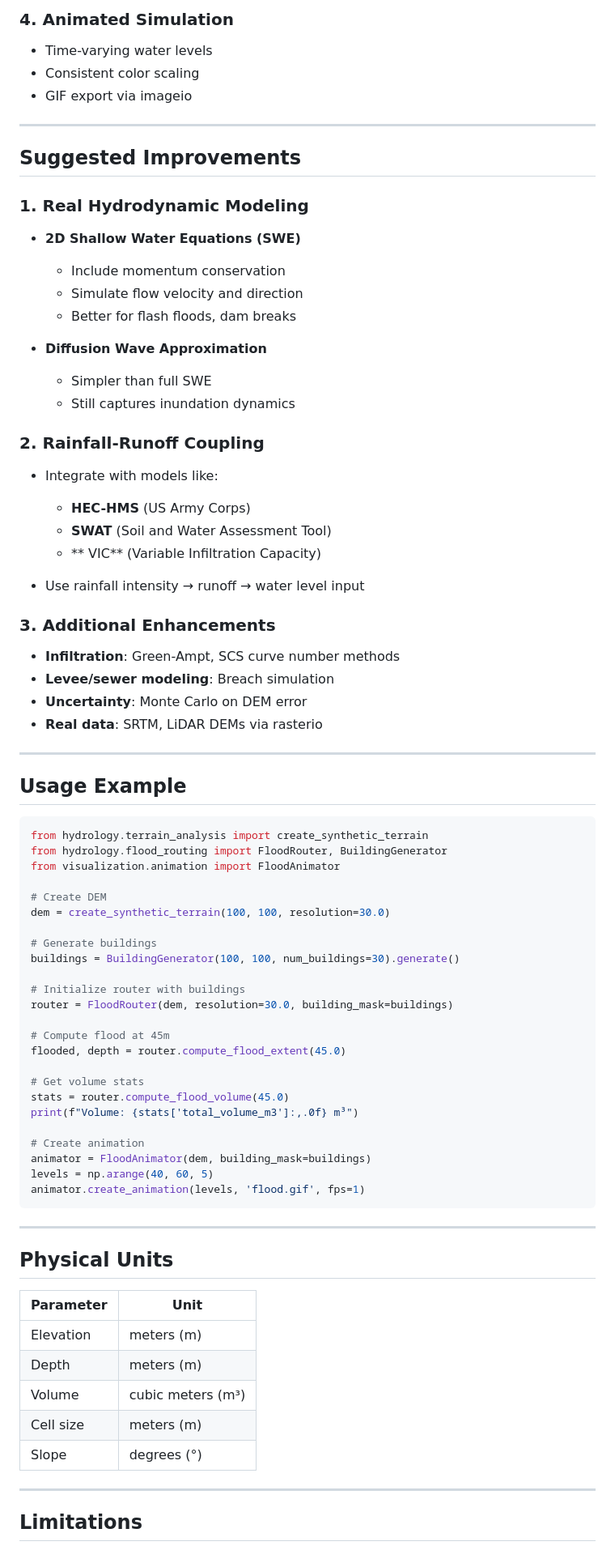
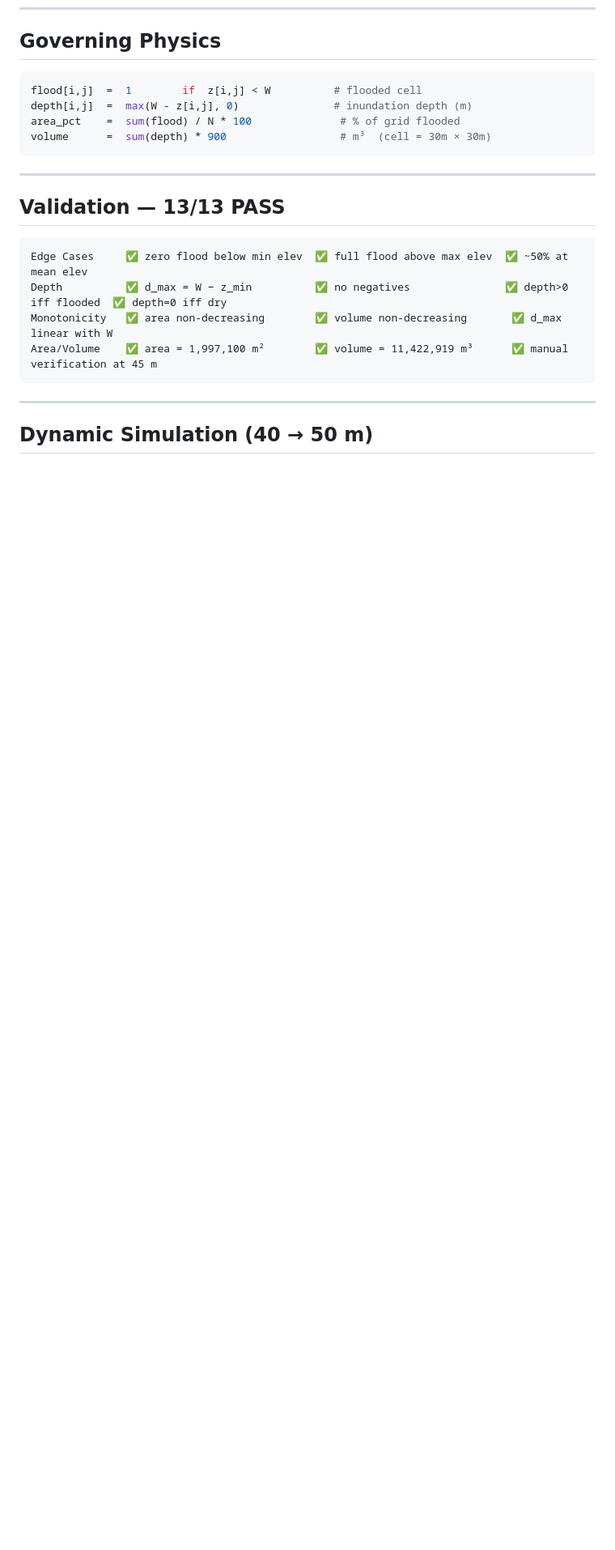
Before and after one commit to phaixiaobai/software-dev-class-2026, a Markdown page: README.md, the part around one of its changes. Shown at 81% size. Drawn GitHub-style; blank space fills up the shorter version.

````diff
--- a/README.md
+++ b/README.md
@@ -74,83 +36,24 @@ cell_area = resolution² (default: 30m × 30m = 900m²)
-### 4. Animated Simulation
-- Time-varying water levels
-- Consistent color scaling
-- GIF export via imageio
-
----
-
-## Suggested Improvements
-
-### 1. Real Hydrodynamic Modeling
-
-- **2D Shallow Water Equations (SWE)**
-  - Include momentum conservation
-  - Simulate flow velocity and direction
-  - Better for flash floods, dam breaks
-
-- **Diffusion Wave Approximation**
-  - Simpler than full SWE
-  - Still captures inundation dynamics
-
-### 2. Rainfall-Runoff Coupling
-
-- Integrate with models like:
-  - **HEC-HMS** (US Army Corps)
-  - **SWAT** (Soil and Water Assessment Tool)
-  - ** VIC** (Variable Infiltration Capacity)
-
-- Use rainfall intensity → runoff → water level input
-
-### 3. Additional Enhancements
-
-- **Infiltration**: Green-Ampt, SCS curve number methods
-- **Levee/sewer modeling**: Breach simulation
-- **Uncertainty**: Monte Carlo on DEM error
-- **Real data**: SRTM, LiDAR DEMs via rasterio
-
----
-
-## Usage Example
+## Governing Physics
 
 ```python
-from hydrology.terrain_analysis import create_synthetic_terrain
-from hydrology.flood_routing import FloodRouter, BuildingGenerator
-from visualization.animation import FloodAnimator
-
-# Create DEM
-dem = create_synthetic_terrain(100, 100, resolution=30.0)
-
-# Generate buildings
-buildings = BuildingGenerator(100, 100, num_buildings=30).generate()
-
-# Initialize router with buildings
-router = FloodRouter(dem, resolution=30.0, building_mask=buildings)
-
-# Compute flood at 45m
-flooded, depth = router.compute_flood_extent(45.0)
-
-# Get volume stats
-stats = router.compute_flood_volume(45.0)
-print(f"Volume: {stats['total_volume_m3']:,.0f} m³")
-
-# Create animation
-animator = FloodAnimator(dem, building_mask=buildings)
-levels = np.arange(40, 60, 5)
-animator.create_animation(levels, 'flood.gif', fps=1)
+flood[i,j]  =  1        if  z[i,j] < W          # flooded cell
+depth[i,j]  =  max(W - z[i,j], 0)               # inundation depth (m)
+area_pct    =  sum(flood) / N * 100              # % of grid flooded
+volume      =  sum(depth) * 900                  # m³  (cell = 30m × 30m)
 ```
 
 ---
 
-## Physical Units
+## Validation — 13/13 PASS
 
-| Parameter | Unit |
-|-----------|------|
-| Elevation | meters (m) |
-| Depth | meters (m) |
-| Volume | cubic meters (m³) |
-| Cell size | meters (m) |
-| Slope | degrees (°) |
+```
+Edge Cases     ✅ zero flood below min elev  ✅ full flood above max elev  ✅ ~50% at mean elev
+Depth          ✅ d_max = W − z_min          ✅ no negatives               ✅ depth>0 iff flooded  ✅ depth=0 iff dry
+Monotonicity   ✅ area non-decreasing        ✅ volume non-decreasing       ✅ d_max linear with W
+Area/Volume    ✅ area = 1,997,100 m²        ✅ volume = 11,422,919 m³      ✅ manual verification at 45 m
+```
 
 ---
 
-## Limitations
+## Dynamic Simulation (40 → 50 m)
 
````
Also changed, not shown: other parts of README.md (+77 -69 lines).
